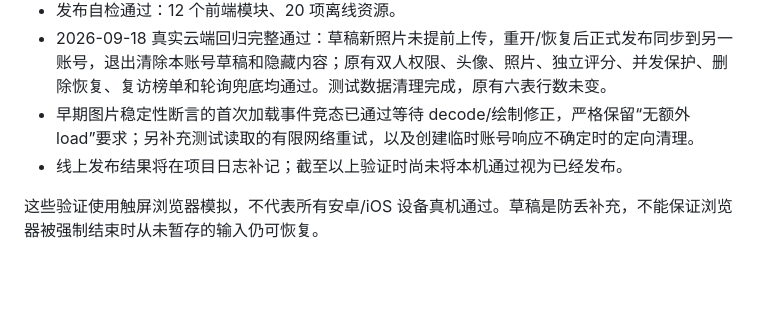
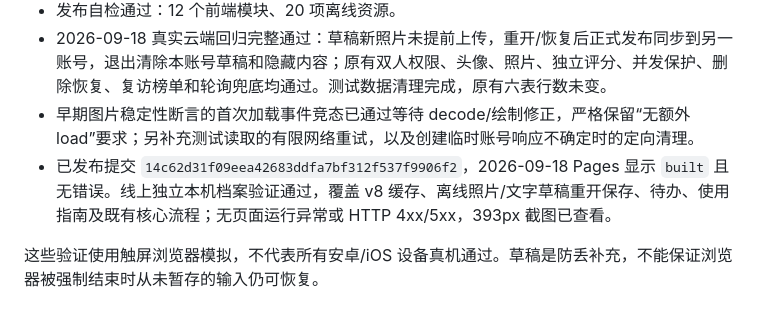
Before and after one commit to phoenixrain-rain/our-food-map, a Markdown page: docs/update-2.5.md, the part around the change. Drawn GitHub-style; blank space fills up the shorter version.

```diff
--- a/docs/update-2.5.md
+++ b/docs/update-2.5.md
@@ -43,7 +43,7 @@
 - 发布自检通过：12 个前端模块、20 项离线资源。
 - 2026-09-18 真实云端回归完整通过：草稿新照片未提前上传，重开/恢复后正式发布同步到另一账号，退出清除本账号草稿和隐藏内容；原有双人权限、头像、照片、独立评分、并发保护、删除恢复、复访榜单和轮询兜底均通过。测试数据清理完成，原有六表行数未变。
 - 早期图片稳定性断言的首次加载事件竞态已通过等待 decode/绘制修正，严格保留“无额外 load”要求；另补充测试读取的有限网络重试，以及创建临时账号响应不确定时的定向清理。
-- 线上发布结果将在项目日志补记；截至以上验证时尚未将本机通过视为已经发布。
+- 已发布提交 `14c62d31f09eea42683ddfa7bf312f537f9906f2`，2026-09-18 Pages 显示 `built` 且无错误。线上独立本机档案验证通过，覆盖 v8 缓存、离线照片/文字草稿重开保存、待办、使用指南及既有核心流程；无页面运行异常或 HTTP 4xx/5xx，393px 截图已查看。
 
 这些验证使用触屏浏览器模拟，不代表所有安卓/iOS 设备真机通过。草稿是防丢补充，不能保证浏览器被强制结束时从未暂存的输入仍可恢复。
 
```
Also changed, not shown: PROJECT_LOG.md (+4 -4 lines).
